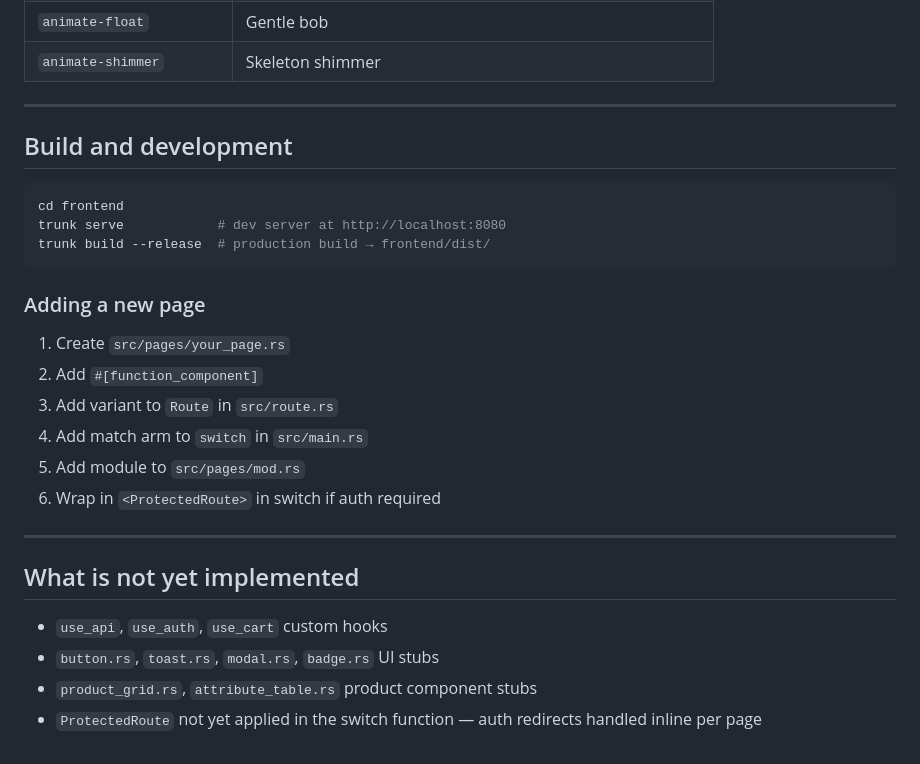
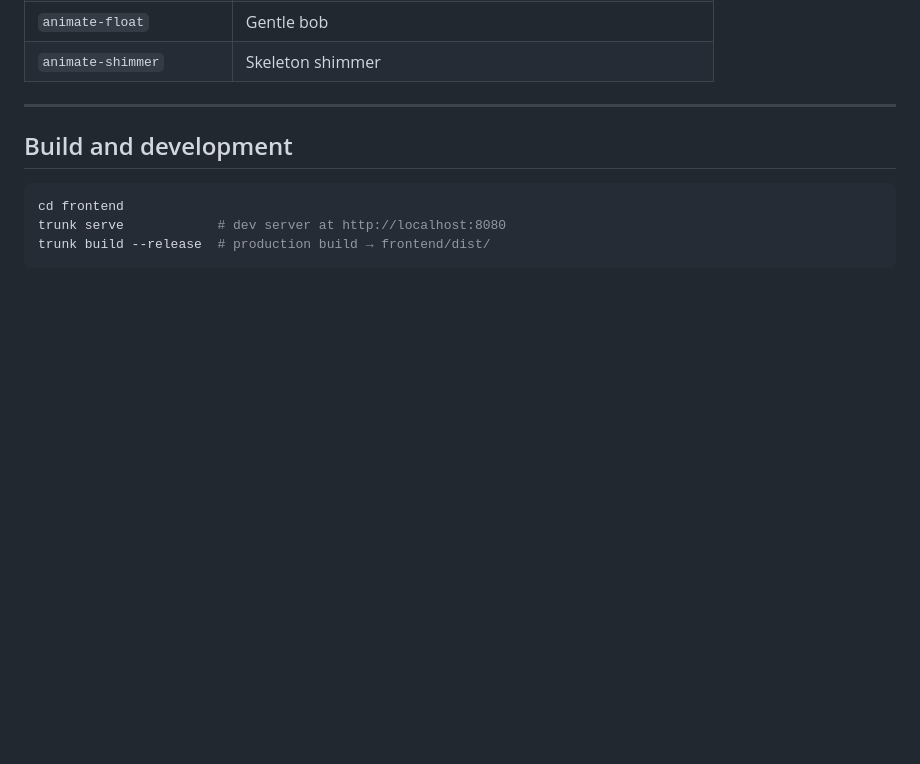
Before and after one commit to BGHProjects/starbound, a Markdown page: docs/info/frontend.md, the part around the change. Drawn GitHub-style; blank space fills up the shorter version.

````diff
--- a/docs/info/frontend.md
+++ b/docs/info/frontend.md
@@ -370,21 +370,3 @@ cd frontend
 trunk serve            # dev server at http://localhost:8080
 trunk build --release  # production build → frontend/dist/
 ```
-
-### Adding a new page
-
-1. Create `src/pages/your_page.rs`
-2. Add `#[function_component]`
-3. Add variant to `Route` in `src/route.rs`
-4. Add match arm to `switch` in `src/main.rs`
-5. Add module to `src/pages/mod.rs`
-6. Wrap in `<ProtectedRoute>` in switch if auth required
-
----
-
-## What is not yet implemented
-
-- `use_api`, `use_auth`, `use_cart` custom hooks
-- `button.rs`, `toast.rs`, `modal.rs`, `badge.rs` UI stubs
-- `product_grid.rs`, `attribute_table.rs` product component stubs
-- `ProtectedRoute` not yet applied in the switch function — auth redirects handled inline per page
````
